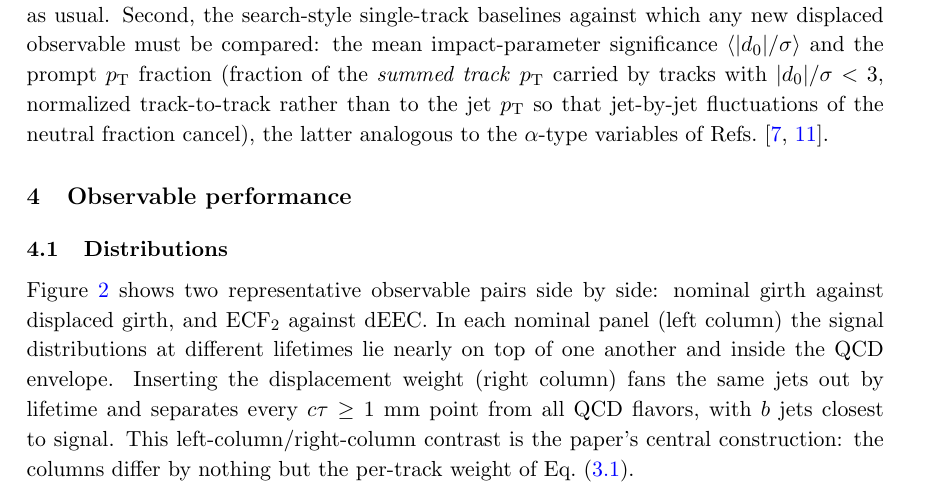
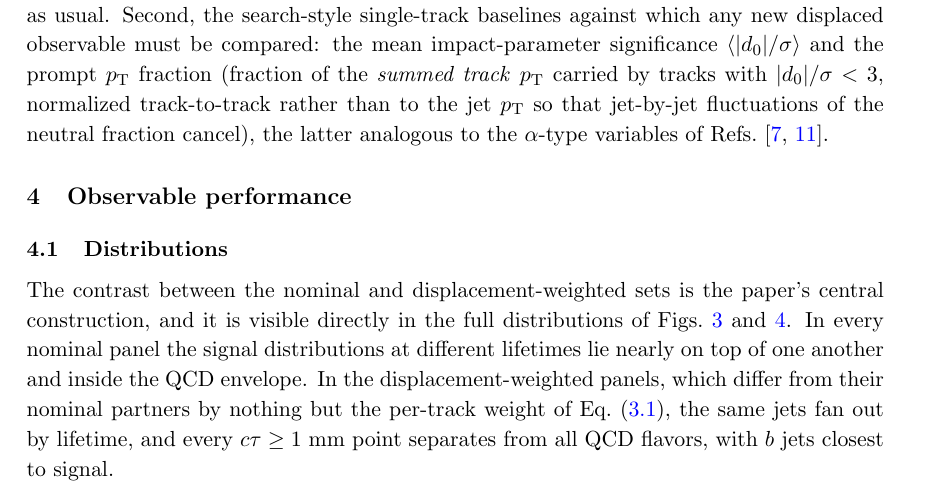
Before and after one commit to burzynski-lab/displaced-observables, a LaTeX document (paper/main.tex): part of page 8 of 27 before the commit and part of page 8 of 26 after it, cut so that both start at the same text. Compiled offline with pdfLaTeX.

Commit message:
Drop the paired-distributions figure, now redundant with the full input grids
Co-Authored-By: Claude Fable 5 <noreply@anthropic.com>

```diff
--- a/paper/main.tex
+++ b/paper/main.tex
@@ -491,13 +491,14 @@ Refs.~\cite{Schwaller:2015gea,CMS:EJ}.
 
 \subsection{Distributions}
 
-Figure~\ref{fig:dists} shows two representative observable pairs side by
-side: nominal girth against displaced girth, and $\mathrm{ECF}_2$
-against dEEC. In each nominal panel (left column) the signal
-distributions at different lifetimes lie nearly on top of one another
-and inside the QCD envelope. Inserting the displacement weight (right
-column) fans the same jets out by lifetime and separates every
-$\ctau \geq 1$~mm point from all QCD flavors, with $b$ jets closest to
-signal. This left-column/right-column contrast is the paper's central
-construction: the columns differ by nothing but the per-track weight
-of Eq.~(\ref{eq:weight}).
+The contrast between the nominal and displacement-weighted sets is the
+paper's central construction, and it is visible directly in the full
+distributions of Figs.~\ref{fig:appS} and~\ref{fig:appD}. In every
+nominal panel the signal distributions at different lifetimes lie
+nearly on top of one another and inside the QCD envelope. In the
+displacement-weighted panels, which differ from their nominal partners
+by nothing but the per-track weight of Eq.~(\ref{eq:weight}), the same
+jets fan out by lifetime, and every $\ctau \geq 1$~mm point separates
+from all QCD flavors, with $b$ jets closest to signal.
+
+
```
Also changed, not shown: paper/main.tex (23 more changed lines).
